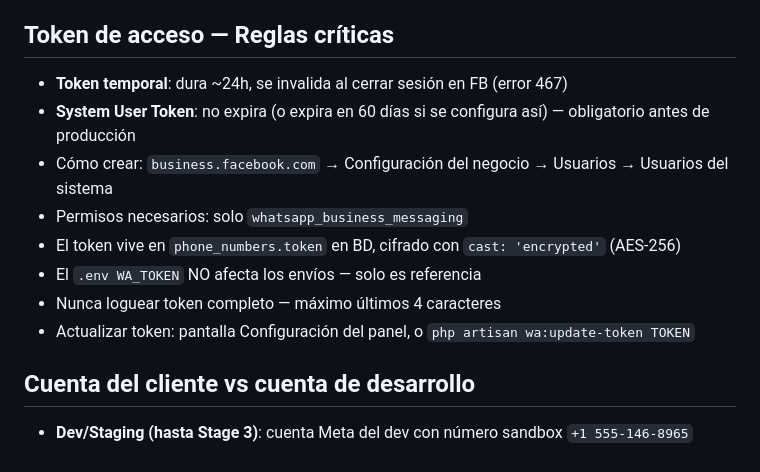
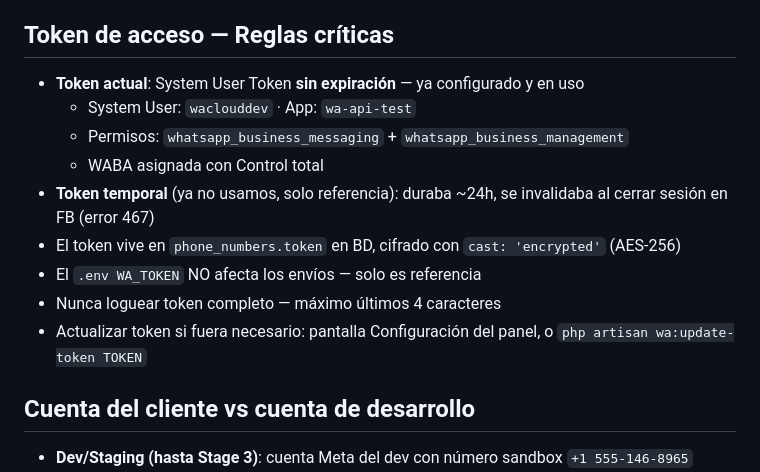
Before and after one commit to alexis-gd/wa-cloud-panel, a Markdown page: .claude/rules/contexto-meta-whatsapp.md, the part around the change. Rendered like a GitHub page.

```diff
--- a/.claude/rules/contexto-meta-whatsapp.md
+++ b/.claude/rules/contexto-meta-whatsapp.md
@@ -40,14 +40,15 @@ relacionada con Meta, envíos o plantillas.
 
 ## Token de acceso — Reglas críticas
 
-- **Token temporal**: dura ~24h, se invalida al cerrar sesión en FB (error 467)
-- **System User Token**: no expira (o expira en 60 días si se configura así) — obligatorio antes de producción
-- Cómo crear: `business.facebook.com` → Configuración del negocio → Usuarios → Usuarios del sistema
-- Permisos necesarios: solo `whatsapp_business_messaging`
+- **Token actual**: System User Token **sin expiración** — ya configurado y en uso
+  - System User: `waclouddev` · App: `wa-api-test`
+  - Permisos: `whatsapp_business_messaging` + `whatsapp_business_management`
+  - WABA asignada con Control total
+- **Token temporal** (ya no usamos, solo referencia): duraba ~24h, se invalidaba al cerrar sesión en FB (error 467)
 - El token vive en `phone_numbers.token` en BD, cifrado con `cast: 'encrypted'` (AES-256)
 - El `.env WA_TOKEN` NO afecta los envíos — solo es referencia
 - Nunca loguear token completo — máximo últimos 4 caracteres
-- Actualizar token: pantalla Configuración del panel, o `php artisan wa:update-token TOKEN`
+- Actualizar token si fuera necesario: pantalla Configuración del panel, o `php artisan wa:update-token TOKEN`
 
 ## Cuenta del cliente vs cuenta de desarrollo
 
```
Also changed, not shown: CLAUDE.md (+1 -1 lines).
